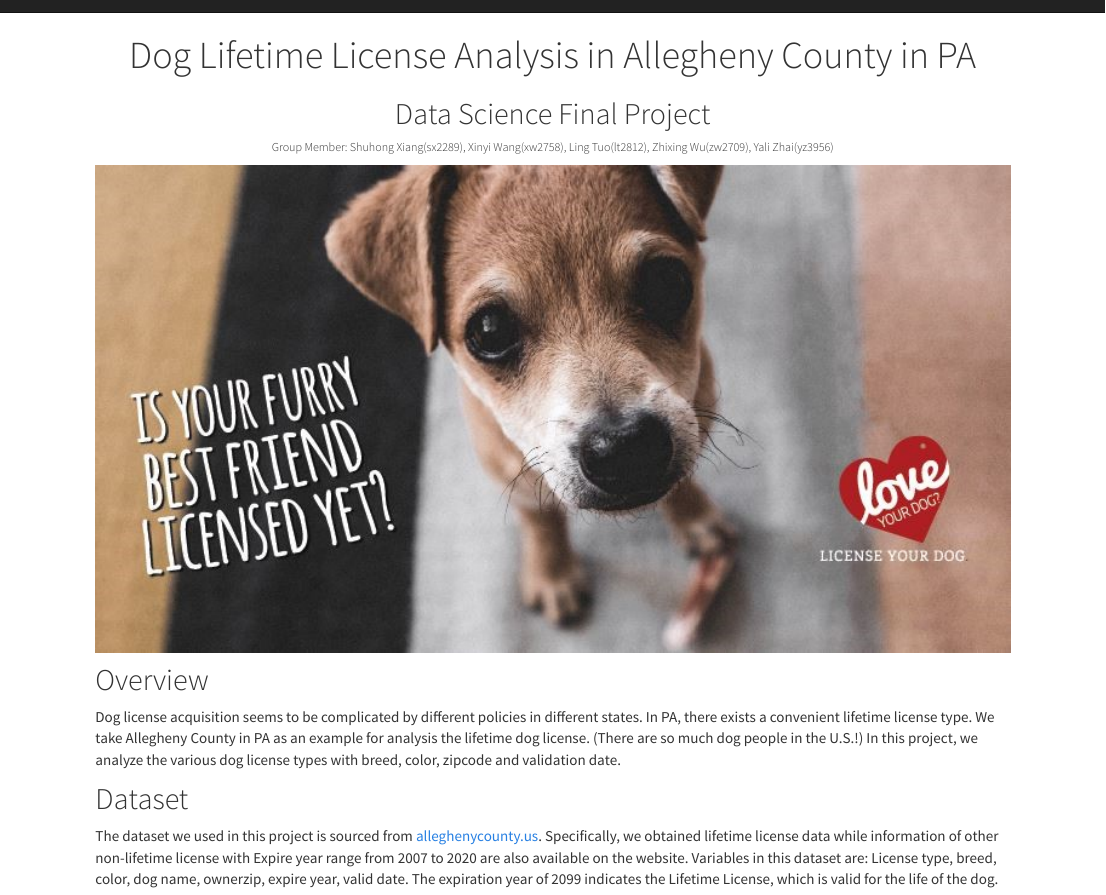
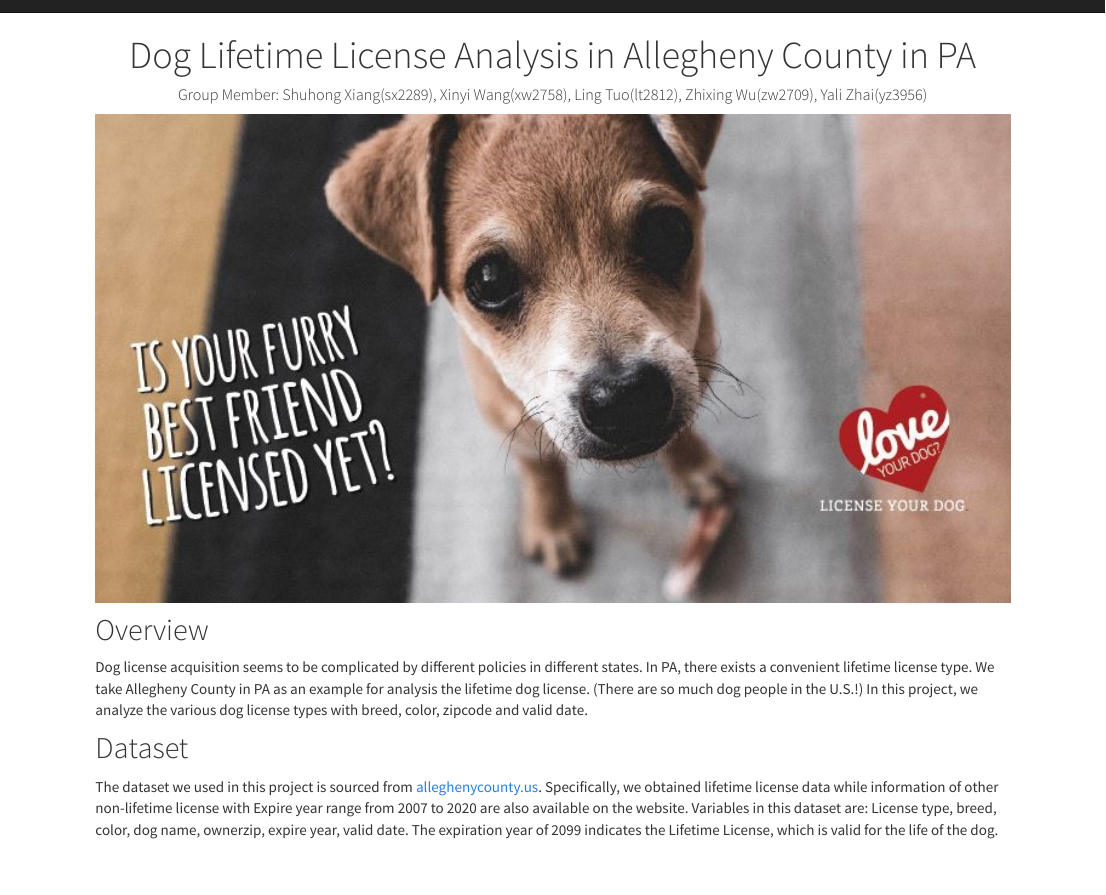
Before and after one commit to xw2758/ds_finalproject, an R Markdown document (index.rmd): the page in a window 1100 px wide, from its top. The pictures show the output file index.html that the author committed with the source, opened offline; library style sheets and scripts come from the installed R packages.

Commit message:
Revise text

```diff
--- a/index.rmd
+++ b/index.rmd
@@ -3,14 +3,14 @@ title: <center>Dog Lifetime License Analysis in Allegheny County in PA
 output:
   html_document
 ---
-<h2 style="text-align: center;" markdown="1">Data Science Final Project</h2>
-<h6 style="text-align: center;" markdown="1">Group Member: Shuhong Xiang(sx2289), Xinyi Wang(xw2758), Ling Tuo(lt2812), Zhixing Wu(zw2709), Yali Zhai(yz3956)</h6>
+
+<h5 style="text-align: center;" markdown="1">Group Member: Shuhong Xiang(sx2289), Xinyi Wang(xw2758), Ling Tuo(lt2812), Zhixing Wu(zw2709), Yali Zhai(yz3956)</h6>
 
 <img src= "Licensesyet.jpg" style = "width:100%">
 
 ## Overview
 
-Dog license acquisition seems to be complicated by different policies in different states. In PA, there exists a convenient lifetime license type. We take Allegheny County in PA as an example for analysis the lifetime dog license. (There are so much dog people in the U.S.!) In this project, we analyze the various dog license types with breed, color, zipcode and validation date.
+Dog license acquisition seems to be complicated by different policies in different states. In PA, there exists a convenient lifetime license type. We take Allegheny County in PA as an example for analysis the lifetime dog license. (There are so much dog people in the U.S.!) In this project, we analyze the various dog license types with breed, color, zipcode and valid date.
 
 ## Dataset
 
```
Also changed, not shown: index.html.
